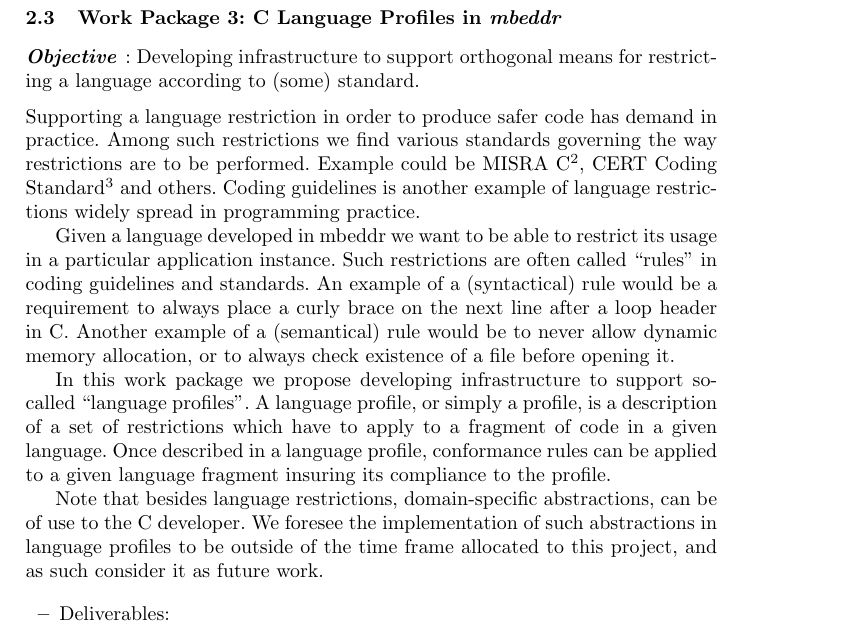
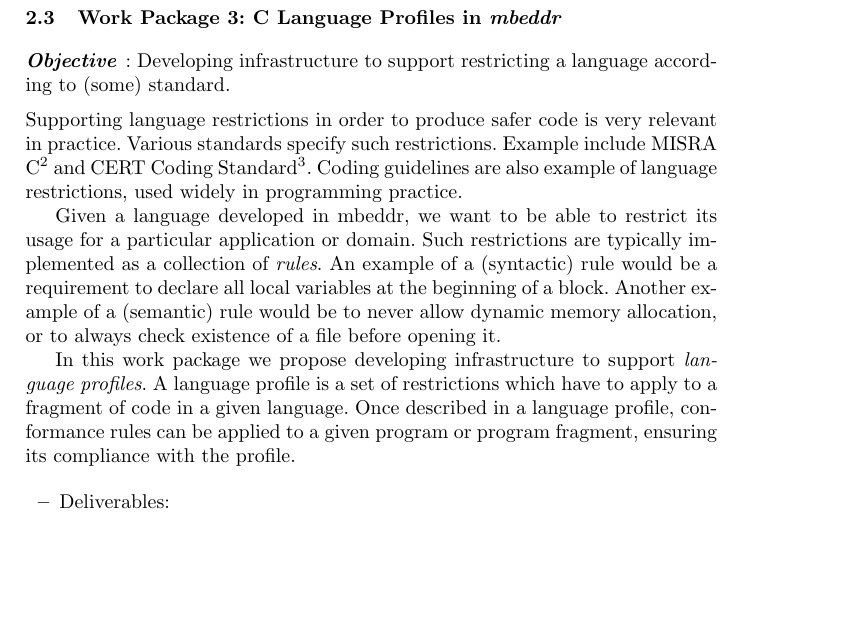
Before and after one commit to levilucio/cert_mbeddr, a LaTeX paper (mbeddr_proposal.tex, which reads text/wp3.tex): part of page 4 of 6, cut so that both start at the same text, the shorter picture padded with empty space. Compiled offline with pdfLaTeX.

Commit message:
changet to WP3

```diff
--- a/text/wp3.tex
+++ b/text/wp3.tex
@@ -1,31 +1,28 @@
-\paragraph{\textbf{Objective}}: Developing infrastructure to support orthogonal
-means for restricting a language according to (some) standard.\vspace{.2cm}\\
-Supporting a language restriction in order to produce safer code has
-demand in practice. Among such restrictions we find various standards
-governing the way restrictions are to be performed. Example could be MISRA
-C\footnote{http://www.misra-c.com/}, CERT Coding
-Standard\footnote{https://www.securecoding.cert.org/confluence/display/seccode/SEI+CERT+Coding+Standards}
-and others. Coding guidelines is another example of language restrictions
-widely spread in programming practice.
+\paragraph{\textbf{Objective}}: Developing infrastructure to support
+restricting a language according to (some) standard.\vspace{.2cm}\\
+Supporting language restrictions in order to produce safer code is very relevant
+in practice. Various standards specify such restrictions.
+Example include MISRA C\footnote{http://www.misra-c.com/} and CERT Coding
+Standard\footnote{https://www.securecoding.cert.org/confluence/display/seccode/SEI+CERT+Coding+Standards}.
+Coding guidelines are also example of language restrictions, used widely
+in programming practice.
 
-Given a language developed in mbeddr we want to be able to restrict its usage in
-a particular application instance. Such restrictions are often called ``rules''
-in coding guidelines and standards. An example of a (syntactical) rule would be
-a requirement to always place a curly brace on the next line after a loop header
-in C. Another example of a (semantical) rule would be to never allow dynamic
-memory allocation, or to always check existence of a file before opening it.
+Given a language developed in mbeddr, we want to be able to restrict its usage
+for a particular application or domain. Such restrictions are typically
+implemented as a collection of \emph{rules}.
+An example of a (syntactic) rule would be a requirement to declare all local
+variables at the beginning of a block. Another example of a (semantic) rule
+would be to never allow dynamic memory allocation, or to always check existence
+of a file before opening it.
 
 In this work package we propose developing infrastructure to support
-so-called ``language profiles''. A language profile, or simply a profile, is a
-description of a set of restrictions which have to apply to a fragment of code
+\emph{language profiles}. A language profile is a
+set of restrictions which have to apply to a fragment of code
 in a given language. Once described in a language profile, conformance rules
-can be applied to a given language fragment insuring its compliance to the
-profile.
+can be applied to a given program or program fragment, ensuring its
+compliance with the profile.
 
-Note that besides language restrictions, domain-specific abstractions,
-can be of use to the C developer. We foresee the implementation of such
-abstractions in language profiles to be outside of the time frame allocated to
-this project, and as such consider it as future work.
+
 
 %To develop profiling systems in mbeddr we will have to perform the following
 % \begin{itemize}
```
